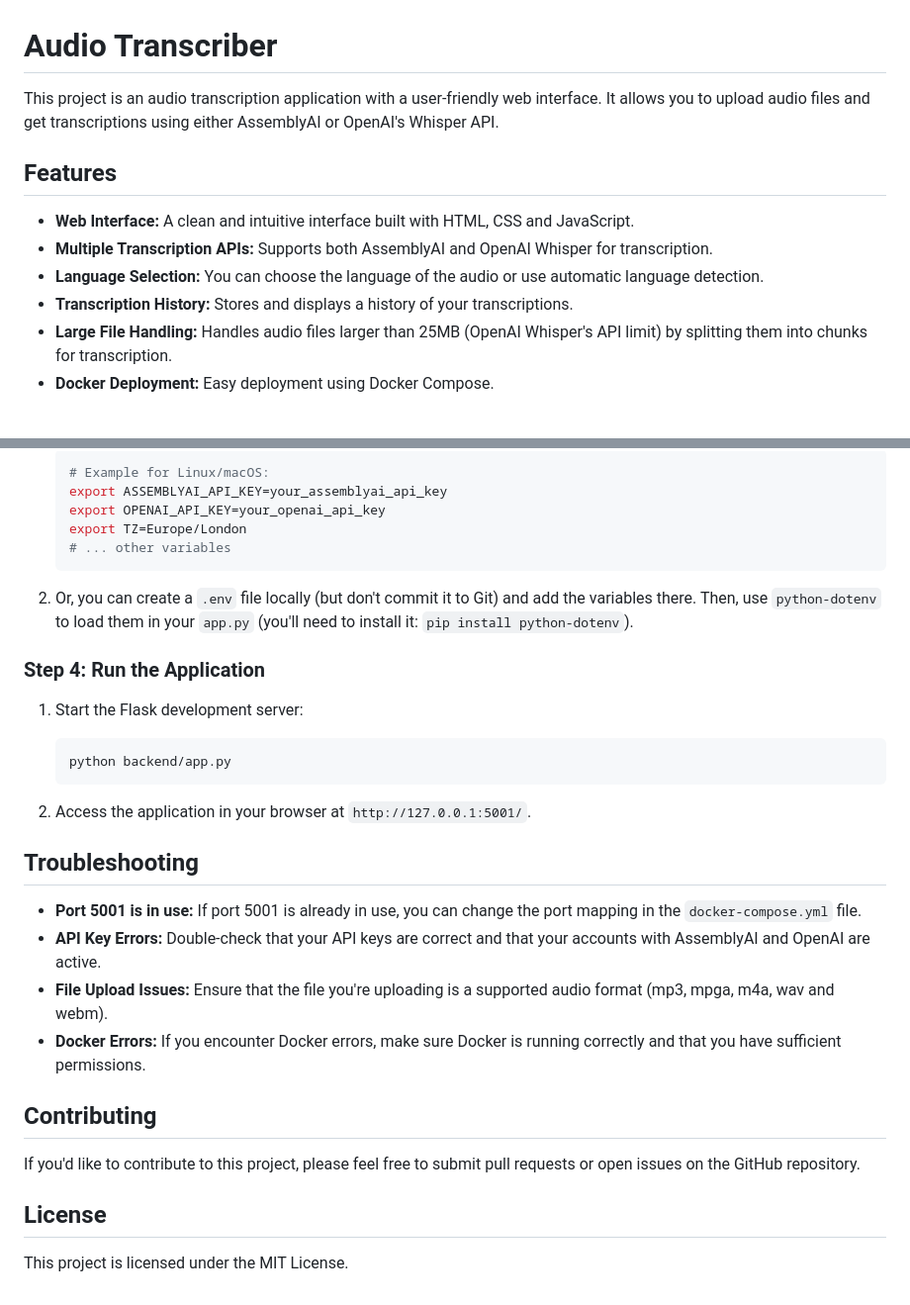
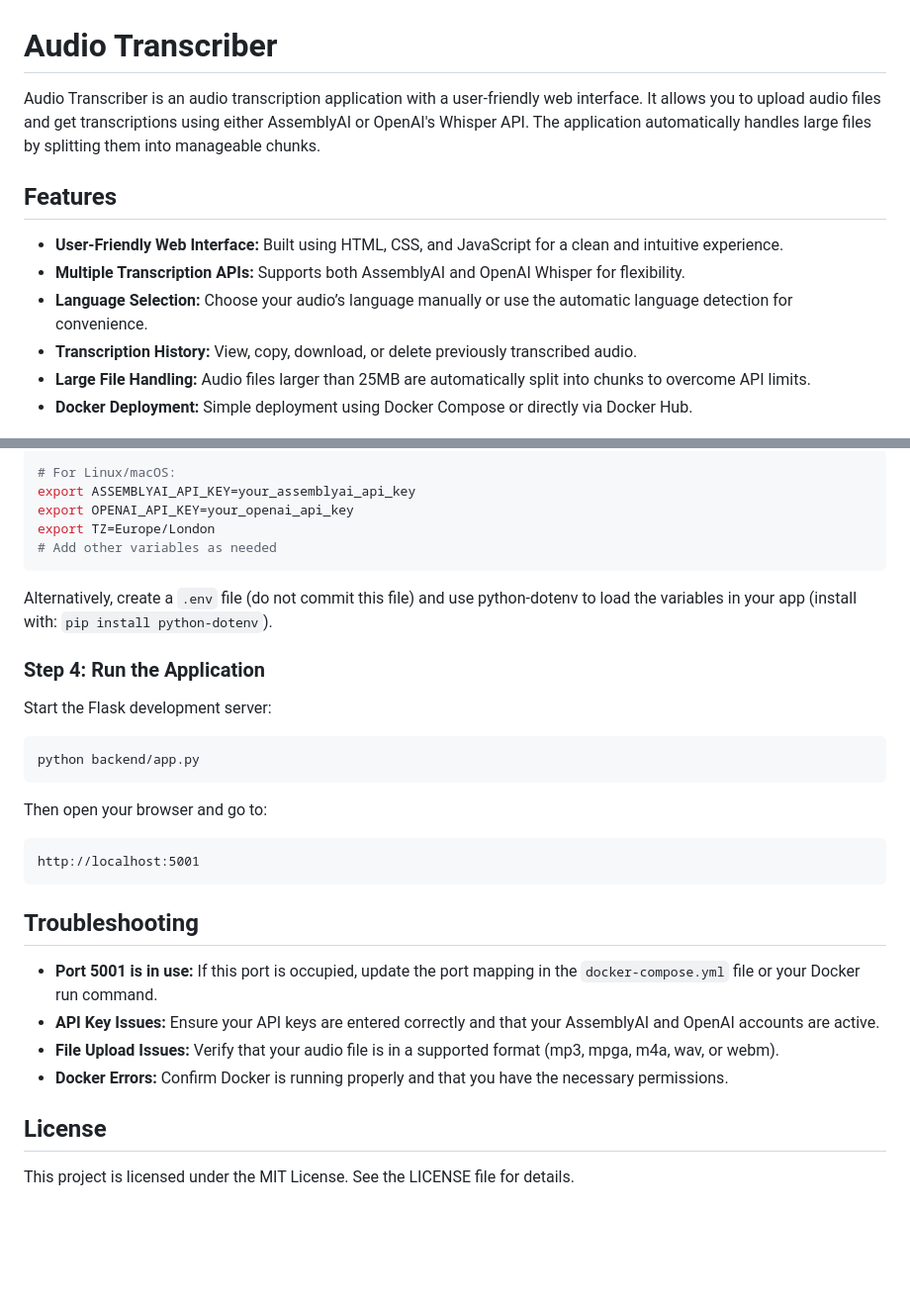
Before and after one commit to jur7/transcriber, a Markdown page: README.md, 2 parts joined by grey strips. Shown at 99% size. GitHub-like rendering; blank space fills up the shorter version.

````diff
--- a/README.md
+++ b/README.md
@@ -1,15 +1,15 @@
 # Audio Transcriber
 
-This project is an audio transcription application with a user-friendly web interface. It allows you to upload audio files and get transcriptions using either AssemblyAI or OpenAI's Whisper API.
+Audio Transcriber is an audio transcription application with a user-friendly web interface. It allows you to upload audio files and get transcriptions using either AssemblyAI or OpenAI's Whisper API. The application automatically handles large files by splitting them into manageable chunks.
 
 ## Features
 
--   **Web Interface:** A clean and intuitive interface built with HTML, CSS and JavaScript.
--   **Multiple Transcription APIs:** Supports both AssemblyAI and OpenAI Whisper for transcription.
--   **Language Selection:** You can choose the language of the audio or use automatic language detection.
--   **Transcription History:** Stores and displays a history of your transcriptions.
--   **Large File Handling:**  Handles audio files larger than 25MB (OpenAI Whisper's API limit) by splitting them into chunks for transcription.
--   **Docker Deployment:** Easy deployment using Docker Compose.
+- **User-Friendly Web Interface:** Built using HTML, CSS, and JavaScript for a clean and intuitive experience.
+- **Multiple Transcription APIs:** Supports both AssemblyAI and OpenAI Whisper for flexibility.
+- **Language Selection:** Choose your audio’s language manually or use the automatic language detection for convenience.
+- **Transcription History:** View, copy, download, or delete previously transcribed audio.
+- **Large File Handling:** Audio files larger than 25MB are automatically split into chunks to overcome API limits.
+- **Docker Deployment:** Simple deployment using Docker Compose or directly via Docker Hub.
 
 ![Screenshot of the Transcriber App](Transcriber-screenshot.png)
 
@@ -167,35 +167,36 @@ Install the required Python packages:
 
-    ```bash
-    # Example for Linux/macOS:
-    export ASSEMBLYAI_API_KEY=your_assemblyai_api_key
-    export OPENAI_API_KEY=your_openai_api_key
-    export TZ=Europe/London
-    # ... other variables
-    ```
+   ```bash
+   # For Linux/macOS:
+   export ASSEMBLYAI_API_KEY=your_assemblyai_api_key
+   export OPENAI_API_KEY=your_openai_api_key
+   export TZ=Europe/London
+   # Add other variables as needed
+   ```
 
-2. Or, you can create a  `.env`  file locally (but don't commit it to Git) and add the variables there. Then, use  `python-dotenv`  to load them in your  `app.py`  (you'll need to install it:  `pip install python-dotenv`).
+Alternatively, create a `.env` file (do not commit this file) and use python-dotenv to load the variables in your app (install with: `pip install python-dotenv`).
 
 ### Step 4: Run the Application
 
-1. Start the Flask development server:
+Start the Flask development server:
 
-    ```bash
-    python backend/app.py
-    ```
+   ```bash
+   python backend/app.py
+   ```
 
-2. Access the application in your browser at  `http://127.0.0.1:5001/`.
+Then open your browser and go to:
+
+   ```plaintext
+   http://localhost:5001
+   ```
 
 ## Troubleshooting
 
--   **Port 5001 is in use:**  If port 5001 is already in use, you can change the port mapping in the  `docker-compose.yml`  file.
--   **API Key Errors:**  Double-check that your API keys are correct and that your accounts with AssemblyAI and OpenAI are active.
--   **File Upload Issues:**  Ensure that the file you're uploading is a supported audio format (mp3, mpga, m4a, wav and webm).
--   **Docker Errors:**  If you encounter Docker errors, make sure Docker is running correctly and that you have sufficient permissions.
+- **Port 5001 is in use:** If this port is occupied, update the port mapping in the `docker-compose.yml` file or your Docker run command.
+- **API Key Issues:** Ensure your API keys are entered correctly and that your AssemblyAI and OpenAI accounts are active.
+- **File Upload Issues:** Verify that your audio file is in a supported format (mp3, mpga, m4a, wav, or webm).
+- **Docker Errors:** Confirm Docker is running properly and that you have the necessary permissions.
 
-## Contributing
-
-If you'd like to contribute to this project, please feel free to submit pull requests or open issues on the GitHub repository.
 
 ## License
 
-This project is licensed under the MIT License.
+This project is licensed under the MIT License. See the LICENSE file for details.
````
Also changed, not shown: other parts of README.md (+85 -85 lines).
